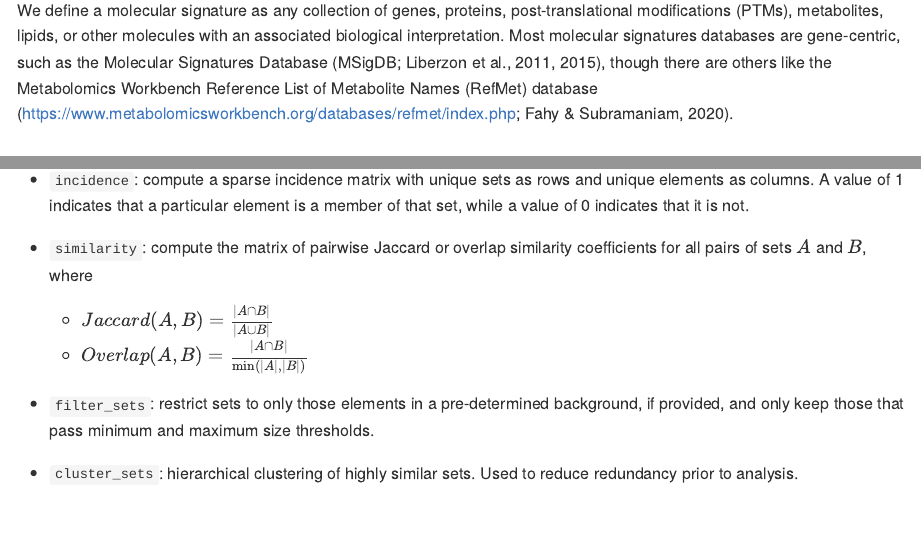
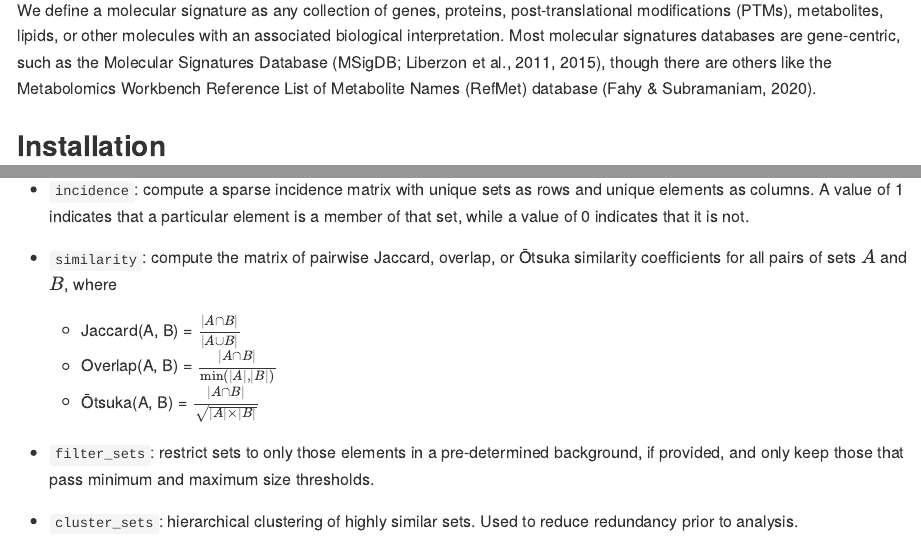
Before and after one commit to EMSL-Computing/TMSig, an R Markdown document (README.Rmd): the page in a window 1100 px wide, from 150 px down, and a second part further down, joined at a grey line. The pictures show the output file README.md that the author committed with the source, drawn offline in the style of GitHub; badge pictures from the web are left out.

Commit message:
Update README

```diff
--- a/README.Rmd
+++ b/README.Rmd
@@ -21,7 +21,7 @@ knitr::opts_chunk$set(
 
 The `TMSig` **R** package contains tools to prepare, analyze, and visualize _a priori_ molecular signatures, such as gene sets.
 
-We define a molecular signature as any collection of genes, proteins, post-translational modifications (PTMs), metabolites, lipids, or other molecules with an associated biological interpretation. Most molecular signatures databases are gene-centric, such as the Molecular Signatures Database (MSigDB; Liberzon et al., 2011, 2015), though there are others like the Metabolomics Workbench Reference List of Metabolite Names (RefMet) database (https://www.metabolomicsworkbench.org/databases/refmet/index.php; Fahy & Subramaniam, 2020).
+We define a molecular signature as any collection of genes, proteins, post-translational modifications (PTMs), metabolites, lipids, or other molecules with an associated biological interpretation. Most molecular signatures databases are gene-centric, such as the Molecular Signatures Database (MSigDB; Liberzon et al., 2011, 2015), though there are others like the Metabolomics Workbench Reference List of Metabolite Names (RefMet) database (Fahy & Subramaniam, 2020).
 
 
 ## Installation
@@ -45,9 +45,10 @@ Below is an overview of some of the core functions.
 
 - `incidence`: compute a sparse incidence matrix with unique sets as rows and unique elements as columns. A value of 1 indicates that a particular element is a member of that set, while a value of 0 indicates that it is not.
 
-- `similarity`: compute the matrix of pairwise Jaccard or overlap similarity coefficients for all pairs of sets $A$ and $B$, where
-  - $Jaccard(A, B) = \frac{|A \cap B|}{|A \cup B|}$
-  - $Overlap(A, B) = \frac{|A \cap B|}{\min(|A|, |B|)}$
+- `similarity`: compute the matrix of pairwise Jaccard, overlap, or Ōtsuka similarity coefficients for all pairs of sets $A$ and $B$, where
+  - Jaccard(A, B) = $\frac{|A \cap B|}{|A \cup B|}$
+  - Overlap(A, B) = $\frac{|A \cap B|}{\min(|A|, |B|)}$
+  - Ōtsuka(A, B) = $\frac{|A \cap B|}{\sqrt{|A| \times |B|}}$
 
 - `filter_sets`: restrict sets to only those elements in a pre-determined background, if provided, and only keep those that pass minimum and maximum size thresholds.
 
```
Also changed, not shown: README.md, README.Rmd (2 more changed lines), 1 other file.
